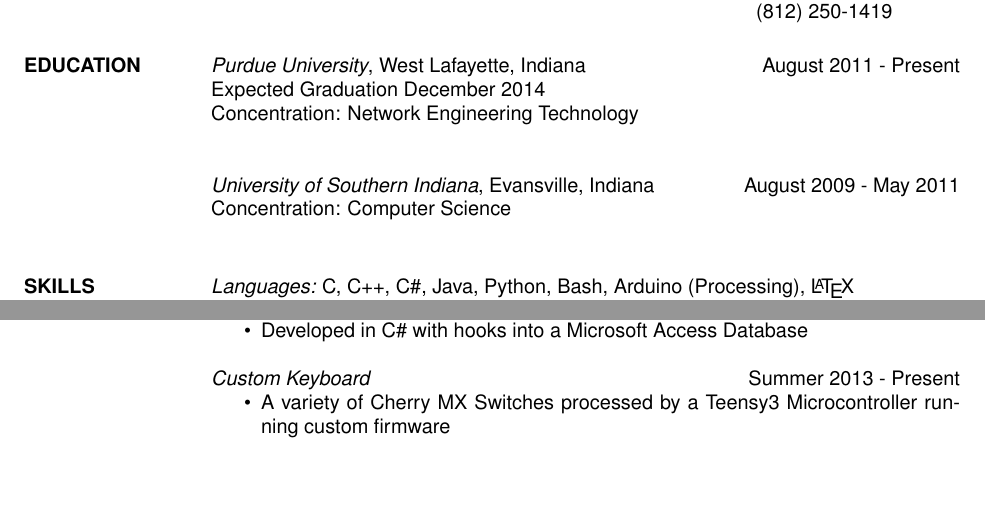
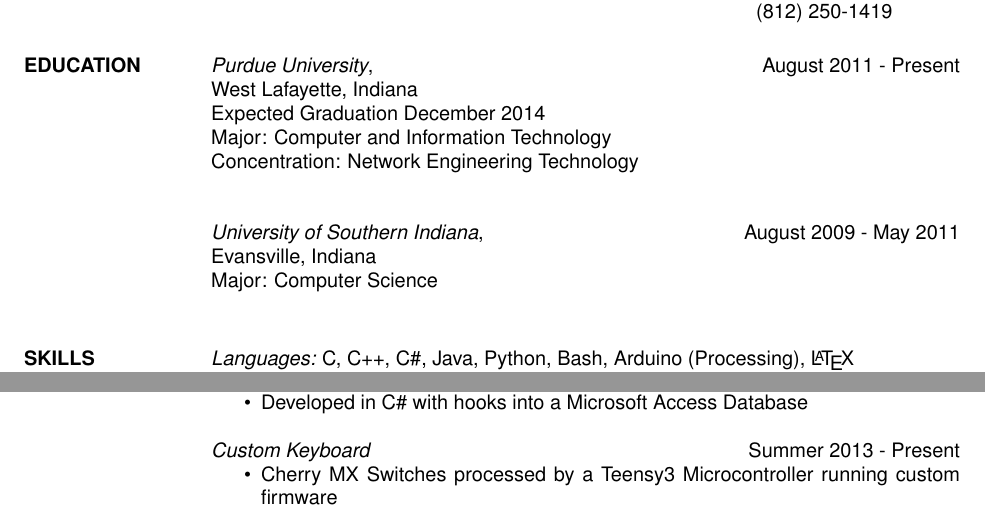
Before and after one commit to jetpacktuxedo/resume, a LaTeX CV (main.tex): two parts of the page before the commit and two parts of page 1 of 2 after it, joined at a grey line, cut so that both start at the same text. Compiled offline with pdfLaTeX.

Commit message:
Tweaked Education section

```diff
--- a/main.tex
+++ b/main.tex
@@ -21,12 +21,15 @@
 \begin{resume}
 \section{EDUCATION}
 
-				{\sl Purdue University}, West Lafayette, Indiana \hfill August 2011 - Present \\
+				{\sl Purdue University}, \hfill August 2011 - Present \\
+                West Lafayette, Indiana \\
                 Expected Graduation December 2014 \\
+                Major: Computer and Information Technology \\
                 Concentration: Network Engineering Technology \\
 
-                {\sl University of Southern Indiana}, Evansville, Indiana \hfill August 2009 - May 2011 \\
-                Concentration: Computer Science\\
+        {\sl University of Southern Indiana}, \hfill August 2009 - May 2011 \\
+                Evansville, Indiana \\
+                Major: Computer Science\\
 
 
 \section{SKILLS}
@@ -72,7 +75,7 @@
 
                 {\sl Custom Keyboard} \hfill Summer 2013 - Present
                 \begin{itemize}  \itemsep -2pt % reduce space between items
-                    \item A variety of Cherry MX Switches processed by a Teensy3 Microcontroller running custom firmware \\[5ex]
+                    \item Cherry MX Switches processed by a Teensy3 Microcontroller running custom firmware \\[5ex]
                 \end{itemize}
 
                 \begin{tightcenter}
```
Also changed, not shown: main.pdf, 1 other file.
